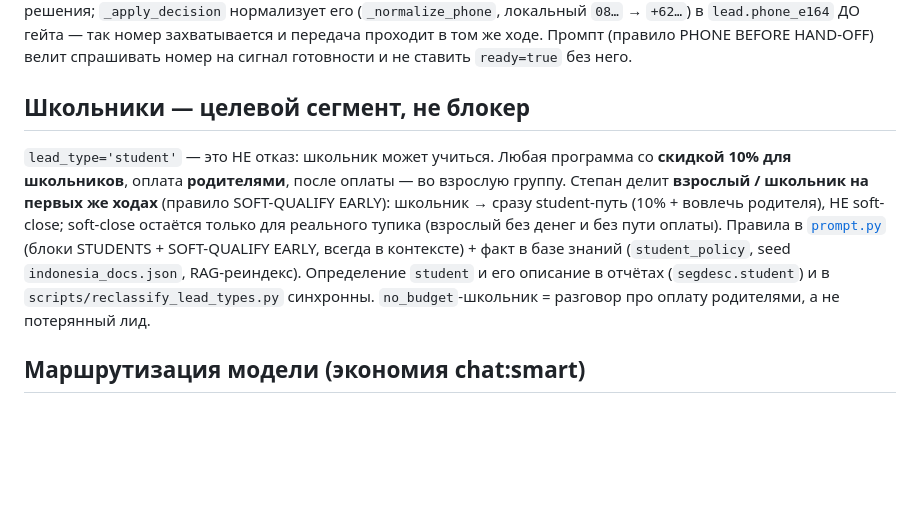
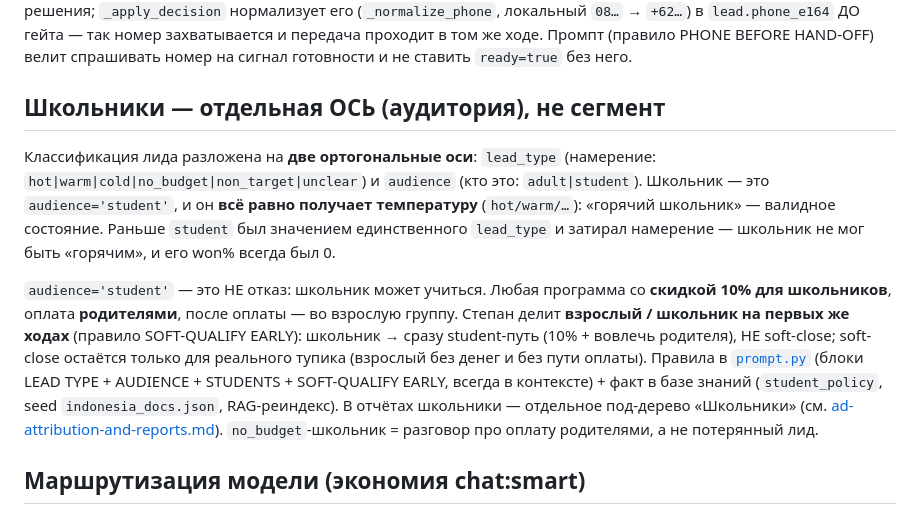
Before and after one commit to zapleoceo/stepan2, a Markdown page: docs/sales-methodology.md, the part around the change. Rendered like a GitHub page; blank space fills up the shorter version.

```diff
--- a/docs/sales-methodology.md
+++ b/docs/sales-methodology.md
@@ -59,18 +59,24 @@
 так номер захватывается и передача проходит в том же ходе. Промпт (правило PHONE BEFORE
 HAND-OFF) велит спрашивать номер на сигнал готовности и не ставить `ready=true` без него.
 
-## Школьники — целевой сегмент, не блокер
+## Школьники — отдельная ОСЬ (аудитория), не сегмент
 
-`lead_type='student'` — это НЕ отказ: школьник может учиться. Любая программа со **скидкой
-10% для школьников**, оплата **родителями**, после оплаты — во взрослую группу. Степан делит
+Классификация лида разложена на **две ортогональные оси**: `lead_type` (намерение:
+`hot|warm|cold|no_budget|non_target|unclear`) и `audience` (кто это: `adult|student`). Школьник
+— это `audience='student'`, и он **всё равно получает температуру** (`hot/warm/…`): «горячий
+школьник» — валидное состояние. Раньше `student` был значением единственного `lead_type` и
+затирал намерение — школьник не мог быть «горячим», и его won% всегда был 0.
+
+`audience='student'` — это НЕ отказ: школьник может учиться. Любая программа со **скидкой 10%
+для школьников**, оплата **родителями**, после оплаты — во взрослую группу. Степан делит
 **взрослый / школьник на первых же ходах** (правило SOFT-QUALIFY EARLY): школьник → сразу
 student-путь (10% + вовлечь родителя), НЕ soft-close; soft-close остаётся только для реального
 тупика (взрослый без денег и без пути оплаты). Правила в
-[`prompt.py`](../app/modules/conversation/prompt.py) (блоки STUDENTS + SOFT-QUALIFY EARLY,
-всегда в контексте) + факт в базе знаний (`student_policy`, seed `indonesia_docs.json`,
-RAG-реиндекс). Определение `student` и его описание в отчётах (`segdesc.student`) и в
-`scripts/reclassify_lead_types.py` синхронны. `no_budget`-школьник = разговор про оплату
-родителями, а не потерянный лид.
+[`prompt.py`](../app/modules/conversation/prompt.py) (блоки LEAD TYPE + AUDIENCE + STUDENTS +
+SOFT-QUALIFY EARLY, всегда в контексте) + факт в базе знаний (`student_policy`, seed
+`indonesia_docs.json`, RAG-реиндекс). В отчётах школьники — отдельное под-дерево «Школьники»
+(см. [ad-attribution-and-reports.md](ad-attribution-and-reports.md)). `no_budget`-школьник =
+разговор про оплату родителями, а не потерянный лид.
 
 ## Маршрутизация модели (экономия chat:smart)
 
```
Also changed, not shown: docs/ad-attribution-and-reports.md (+30 -16 lines).
